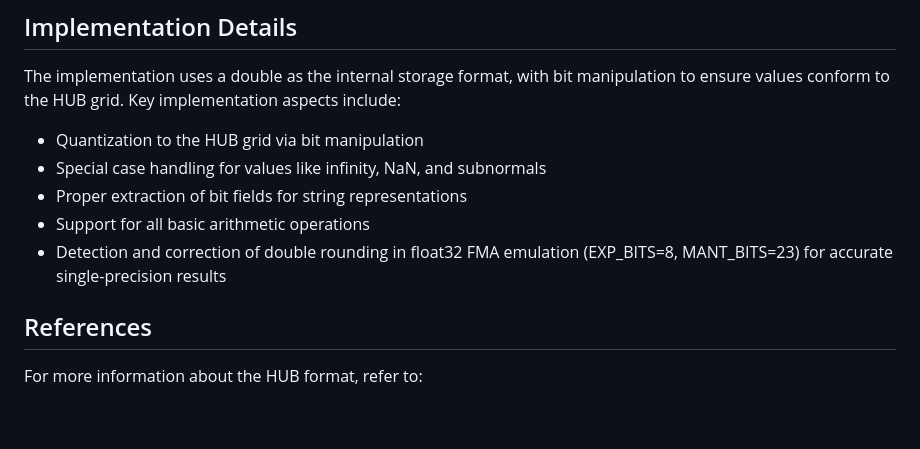
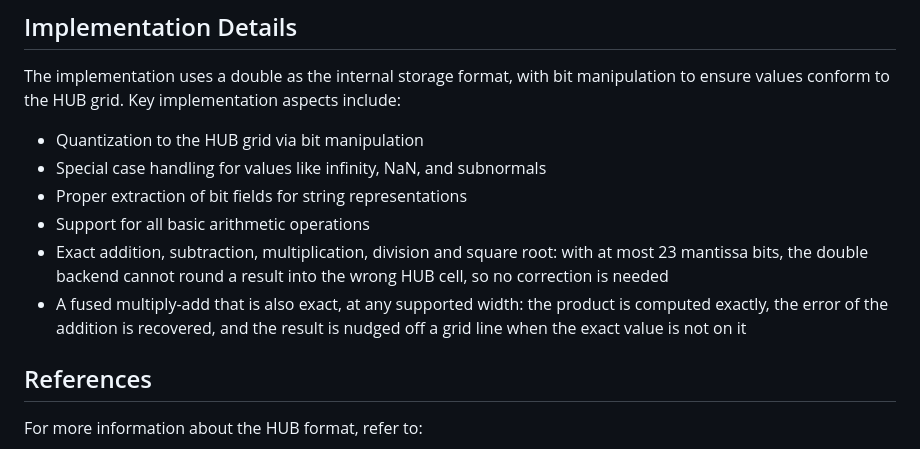
Before and after one commit to HUBformat/HUBsim, a Markdown page: README.md, the part around the change. Drawn GitHub-style; blank space fills up the shorter version.

Commit message:
FMA for any supported width

```diff
--- a/README.md
+++ b/README.md
@@ -76,7 +76,10 @@ The implementation uses a double as the internal storage format, with bit manipu
 - Special case handling for values like infinity, NaN, and subnormals
 - Proper extraction of bit fields for string representations
 - Support for all basic arithmetic operations
-- Detection and correction of double rounding in float32 FMA emulation (EXP_BITS=8, MANT_BITS=23) for accurate single-precision results
+- Exact addition, subtraction, multiplication, division and square root: with at most 23 mantissa bits,
+  the double backend cannot round a result into the wrong HUB cell, so no correction is needed
+- A fused multiply-add that is also exact, at any supported width: the product is computed exactly,
+  the error of the addition is recovered, and the result is nudged off a grid line when the exact value is not on it
 
 ## References
 
```
